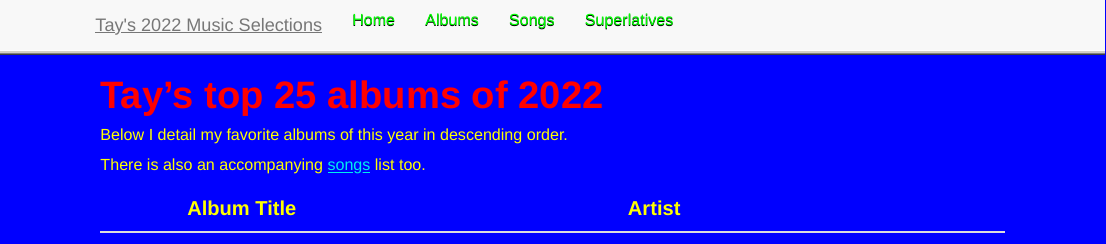
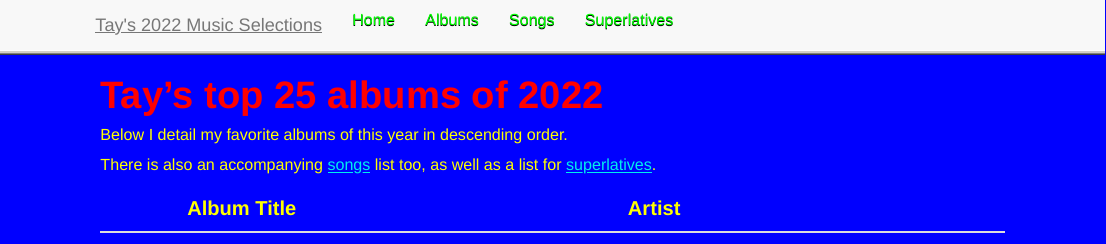
Before and after one commit to taytayp/tay-2022-music, an R Markdown document (albums.Rmd): the page in a window 1100 px wide, from its top. Rendered offline with R 4.5, knitr and Pandoc, with nearby package versions.

````diff
--- a/albums.Rmd
+++ b/albums.Rmd
@@ -4,7 +4,7 @@
 
 Below I detail my favorite albums of this year in descending order.
 
-There is also an accompanying [songs](songs.html) list too.
+There is also an accompanying [songs](songs.html) list too, as well as a list for [superlatives](superlatives.html).
 
 ```{r list, echo=FALSE, message=FALSE}
 library(kableExtra)
````
Also changed, not shown: index.html (added), 2 other files.
